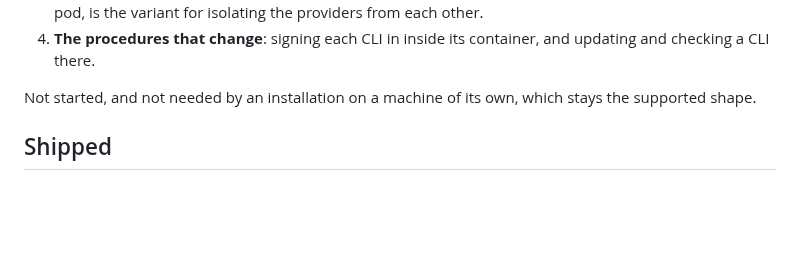
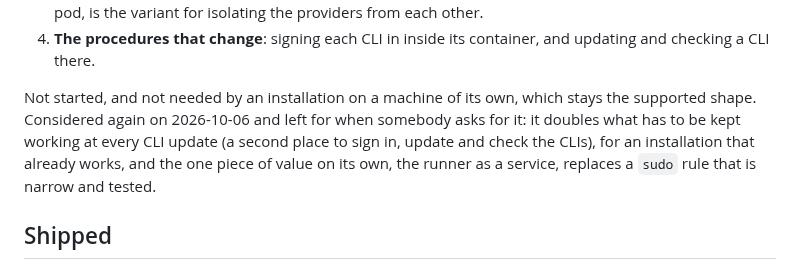
Before and after one commit to marco-fabbri/capitoline, a Markdown page: docs/backlog.md, the part around the change. GitHub-like rendering; blank space fills up the shorter version.

Commit message:
Backlog: the container installation waits for somebody to ask for it
Co-Authored-By: Claude Opus 5.5 <noreply@anthropic.com>

```diff
--- a/docs/backlog.md
+++ b/docs/backlog.md
@@ -70,7 +70,7 @@ finding has somewhere to go.
 3. **An example for each platform**: a compose file for Docker, and for Kubernetes one pod with the two containers and the socket in a shared volume. One pod rather than two: a CLI's capacity is its subscription's, so there is nothing to scale apart; the gateway keeps a single SQLite writer; and the channel between them is "execute this", which inside a pod is a socket nobody else can reach and between pods would be a network service to authenticate and fence. A container per CLI, in the same pod, is the variant for isolating the providers from each other.
 4. **The procedures that change**: signing each CLI in inside its container, and updating and checking a CLI there.
 
-Not started, and not needed by an installation on a machine of its own, which stays the supported shape.
+Not started, and not needed by an installation on a machine of its own, which stays the supported shape. Considered again on 2026-10-06 and left for when somebody asks for it: it doubles what has to be kept working at every CLI update (a second place to sign in, update and check the CLIs), for an installation that already works, and the one piece of value on its own, the runner as a service, replaces a `sudo` rule that is narrow and tested.
 
 ## Shipped
 
```
